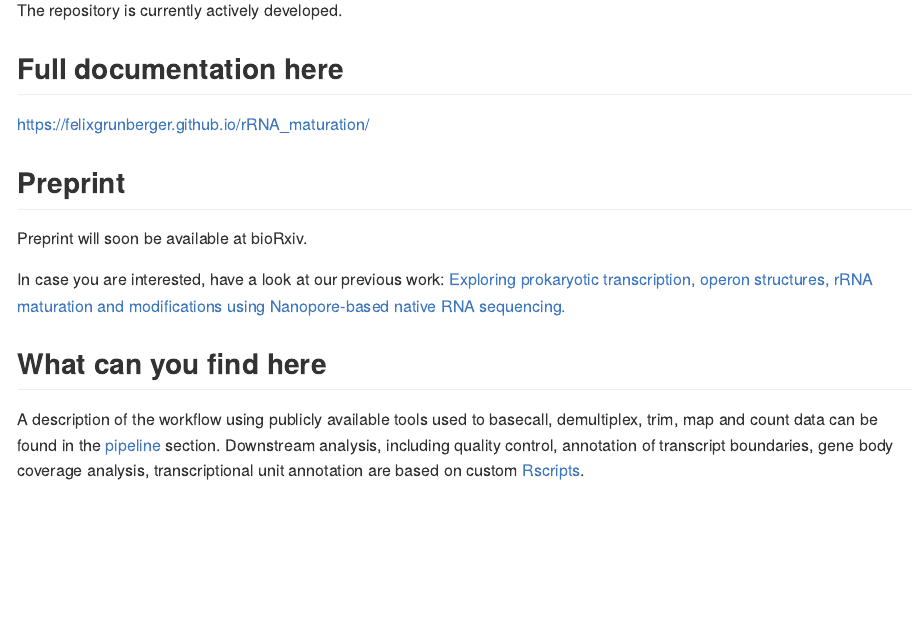
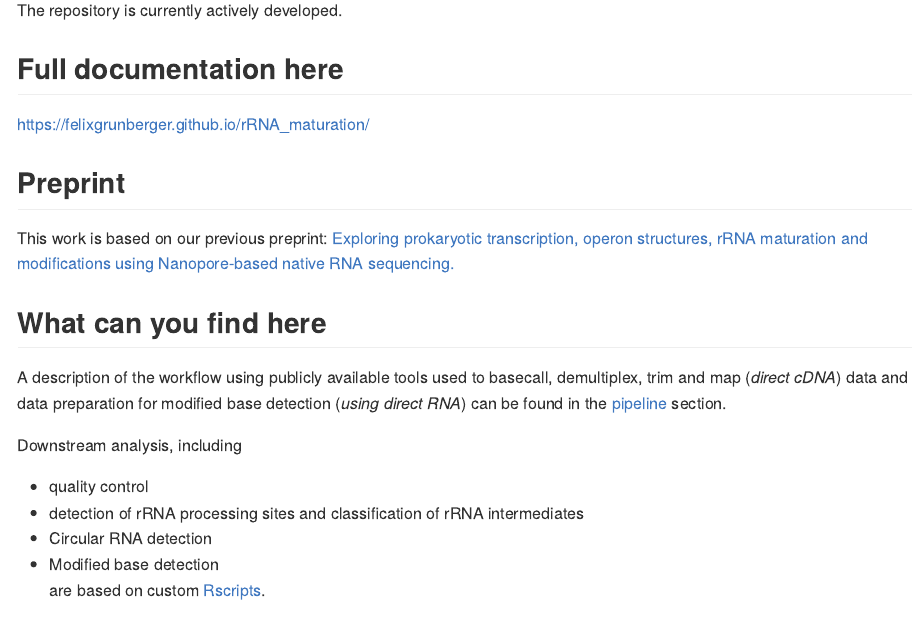
Before and after one commit to felixgrunberger/rRNA_maturation, an R Markdown document (README.Rmd): the page in a window 1100 px wide, from 500 px down. The pictures show the output file README.md that the author committed with the source, drawn offline in the style of GitHub; badge pictures from the web are left out.

Commit message:
added pipeline

```diff
--- a/README.Rmd
+++ b/README.Rmd
@@ -43,14 +43,19 @@ https://felixgrunberger.github.io/rRNA_maturation/
 
 
 ## Preprint
-Preprint will soon be available at bioRxiv.
-
-In case you are interested, have a look at our previous work: [Exploring prokaryotic transcription, operon structures, rRNA maturation and modifications using Nanopore-based native RNA sequencing.]("https://www.biorxiv.org/content/10.1101/2019.12.18.880849v2.full")
+This work is based on our previous preprint:
+[Exploring prokaryotic transcription, operon structures, rRNA maturation and modifications using Nanopore-based native RNA sequencing.]("https://www.biorxiv.org/content/10.1101/2019.12.18.880849v2.full")
 
 
 ## What can you find here
-A description of the workflow using publicly available tools used to basecall, demultiplex, trim, map and count data can be found in the [pipeline](pipeline) section.
-Downstream analysis, including quality control, annotation of transcript boundaries, gene body coverage analysis, transcriptional unit annotation are based on custom [Rscripts](Rscripts).
+A description of the workflow using publicly available tools used to basecall, demultiplex, trim and map (*direct cDNA*) data and data preparation for modified base detection (*using direct RNA*) can be found in the [pipeline](pipeline) section.
+
+Downstream analysis, including
+- quality control
+- detection of rRNA processing sites and classification of rRNA intermediates
+- Circular RNA detection
+- Modified base detection
+are based on custom [Rscripts](Rscripts).
 
 
 ## Data availability
```
Also changed, not shown: pipeline/header.Rmd (added, +19 -0 lines), README.md, pipeline/README.md (added), pipeline/header.md (added), README.Rmd (2 more changed lines).
